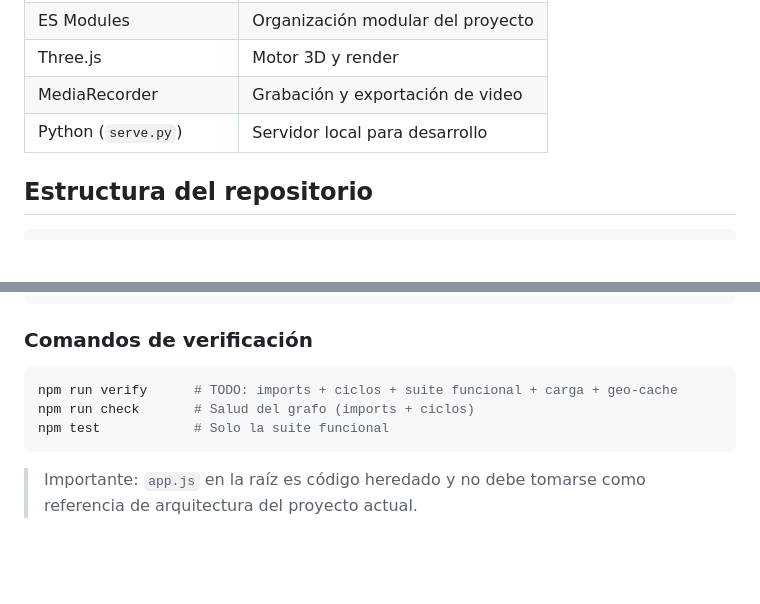
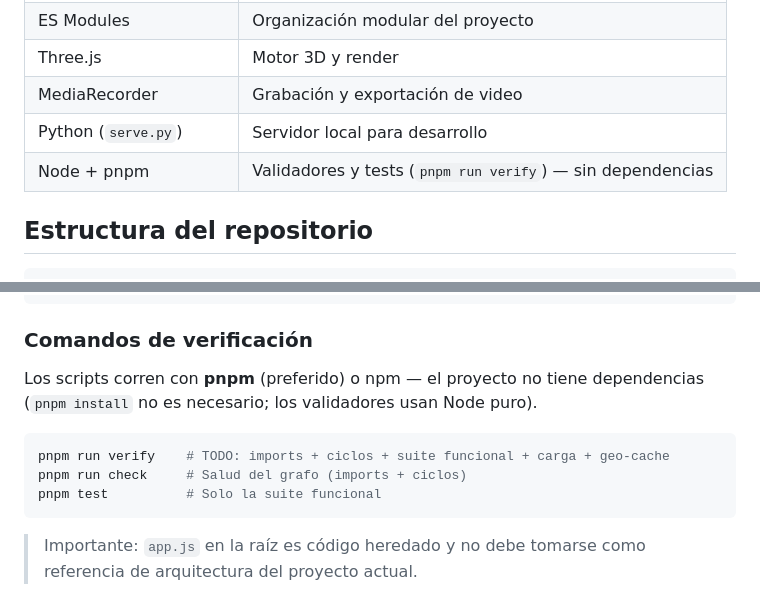
Before and after one commit to pveron1582/Mini3D, a Markdown page: README.md, 2 parts joined by grey strips. Rendered like a GitHub page; blank space fills up the shorter version.

````diff
--- a/README.md
+++ b/README.md
@@ -84,6 +84,7 @@ La intención es seguir mejorando la herramienta con foco en calidad, producció
 | Three.js | Motor 3D y render |
 | MediaRecorder | Grabación y exportación de video |
 | Python (`serve.py`) | Servidor local para desarrollo |
+| Node + pnpm | Validadores y tests (`pnpm run verify`) — sin dependencias |
 
 ## Estructura del repositorio
 
@@ -159,10 +160,13 @@ Mini 3D/
 
 ### Comandos de verificación
 
+Los scripts corren con **pnpm** (preferido) o npm — el proyecto no tiene
+dependencias (`pnpm install` no es necesario; los validadores usan Node puro).
+
 ```bash
-npm run verify      # TODO: imports + ciclos + suite funcional + carga + geo-cache
-npm run check       # Salud del grafo (imports + ciclos)
-npm test            # Solo la suite funcional
+pnpm run verify    # TODO: imports + ciclos + suite funcional + carga + geo-cache
+pnpm run check     # Salud del grafo (imports + ciclos)
+pnpm test          # Solo la suite funcional
 ```
 
 > Importante: `app.js` en la raíz es código heredado y no debe tomarse como referencia de arquitectura del proyecto actual.
````
Also changed, not shown: CHANGELOG.md (+10 -0 lines), SKILL.md (+4 -0 lines).
